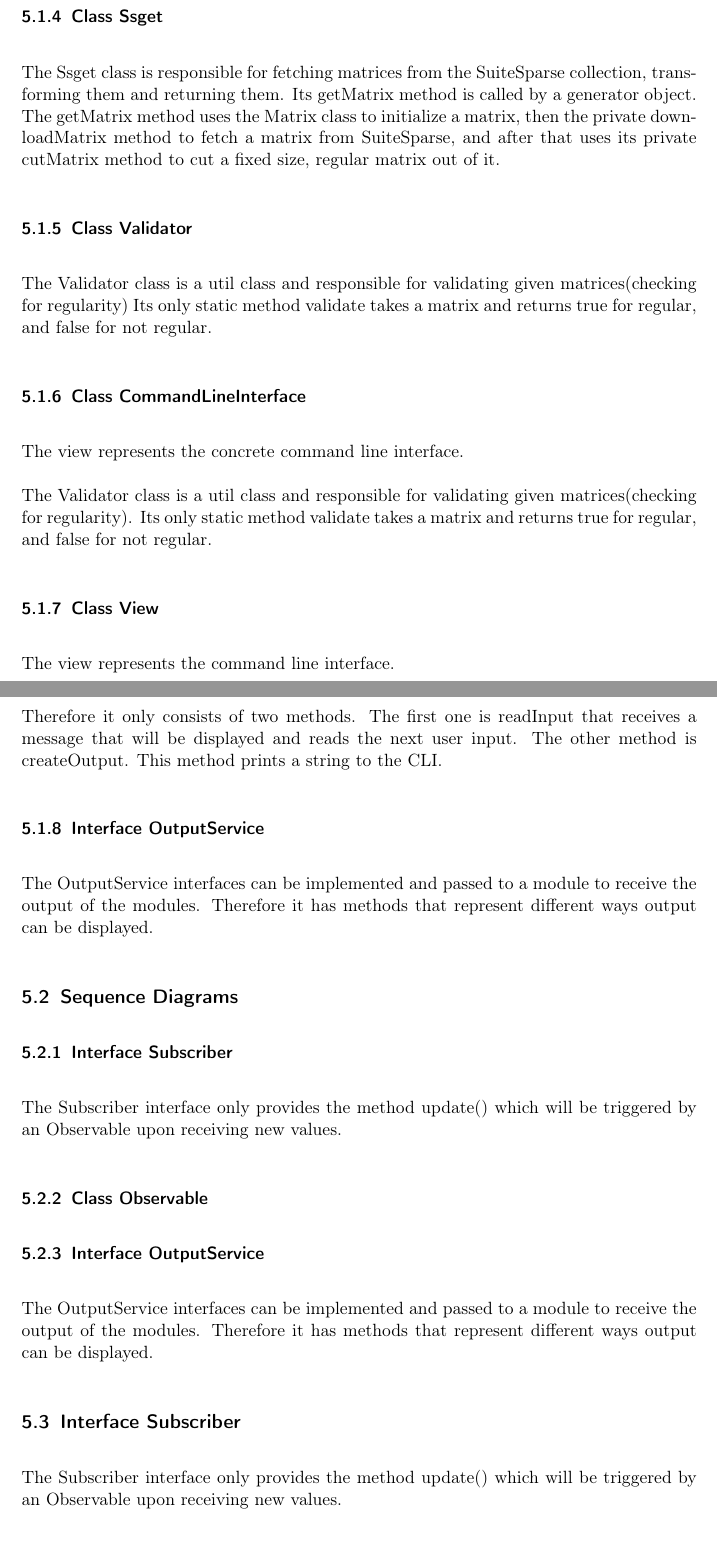
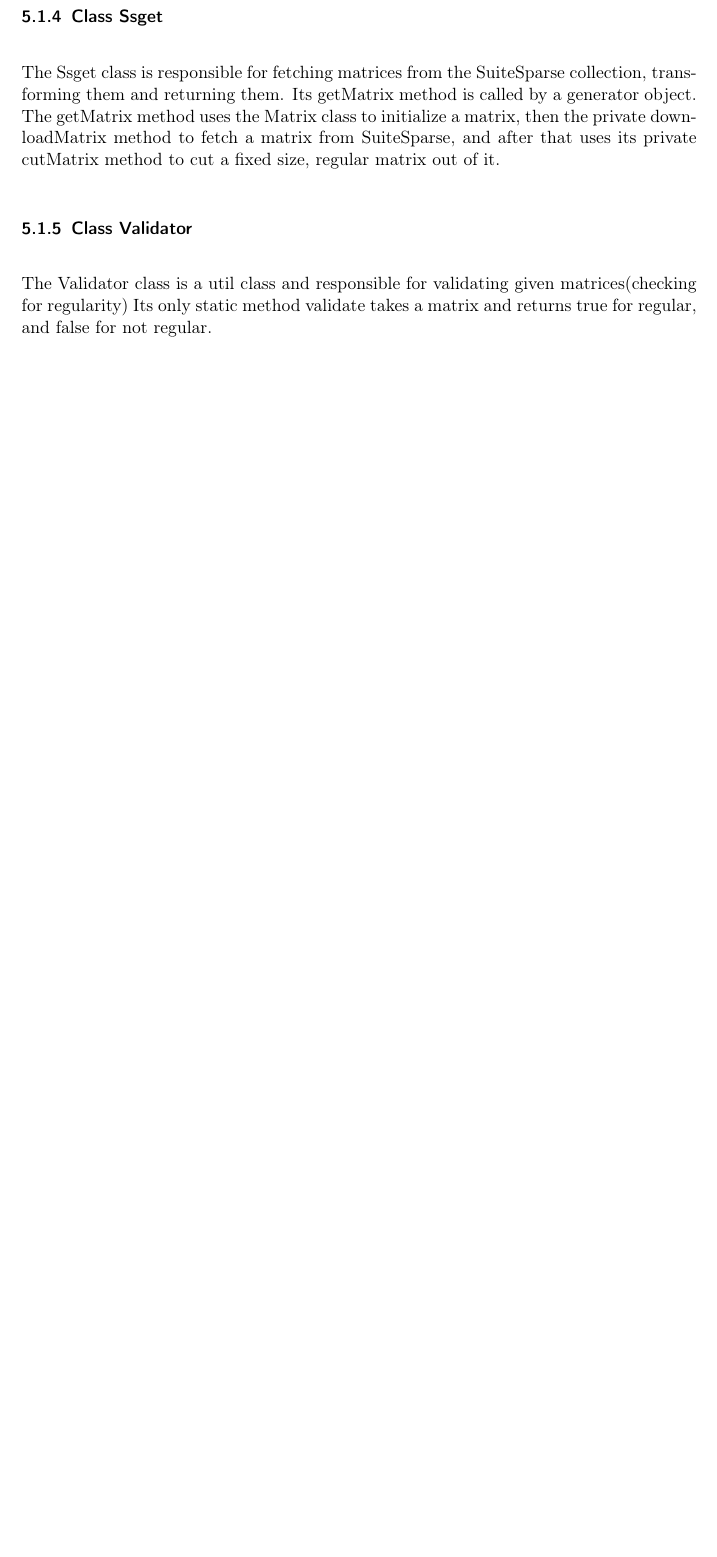
Before and after one commit to TheSlimvReal/PSE---LA-meets-ML, a LaTeX document (DesignDocument/DesignDocument.tex): two parts of pages 21 and 22 of 39 before the commit and part of page 20 of 36 after it, the two joined at a grey line, cut so that both start at the same text, the shorter picture padded with empty space. Compiled offline with pdfLaTeX.

```diff
--- a/DesignDocument/DesignDocument.tex
+++ b/DesignDocument/DesignDocument.tex
@@ -313,36 +313,3 @@
 The Validator class is a util class and responsible for validating given matrices(checking for regularity)
  Its only static method validate takes a matrix and returns true for regular, and false for not regular.
 
-\subsubsection{Class CommandLineInterface}
-The view represents the concrete command line interface.
-
-The Validator class is a util class and responsible for validating given matrices(checking for regularity).
-Its only static method validate takes a matrix and returns true for regular, and false for not regular.
-
-\subsubsection{Class View}
-The view represents the command line interface.
-
-Therefore it only consists of two methods.
-The first one is readInput that receives a message that will be displayed and reads the next user input.
-The other method is createOutput.
-This method prints a string to the CLI.
-
-
-\subsubsection{Interface OutputService}
-The OutputService interfaces can be implemented and passed to a module to receive the output of the modules.
-Therefore it has methods that represent different ways output can be displayed.
-
-\subsection{Sequence Diagrams}
-
-
- \subsubsection{Interface Subscriber}
-The Subscriber interface only provides the method update() which will be triggered by an Observable upon receiving new values.
-
-\subsubsection{Class Observable}
-
-\subsubsection{Interface OutputService}
-The OutputService interfaces can be implemented and passed to a module to receive the output of the modules.
-Therefore it has methods that represent different ways output can be displayed.
-
- \subsection{Interface Subscriber}
-The Subscriber interface only provides the method update() which will be triggered by an Observable upon receiving new values.
```
Also changed, not shown: DesignDocument/DesignDocument.pdf, DesignDocument/DesignDocument.tex (27 more changed lines).
